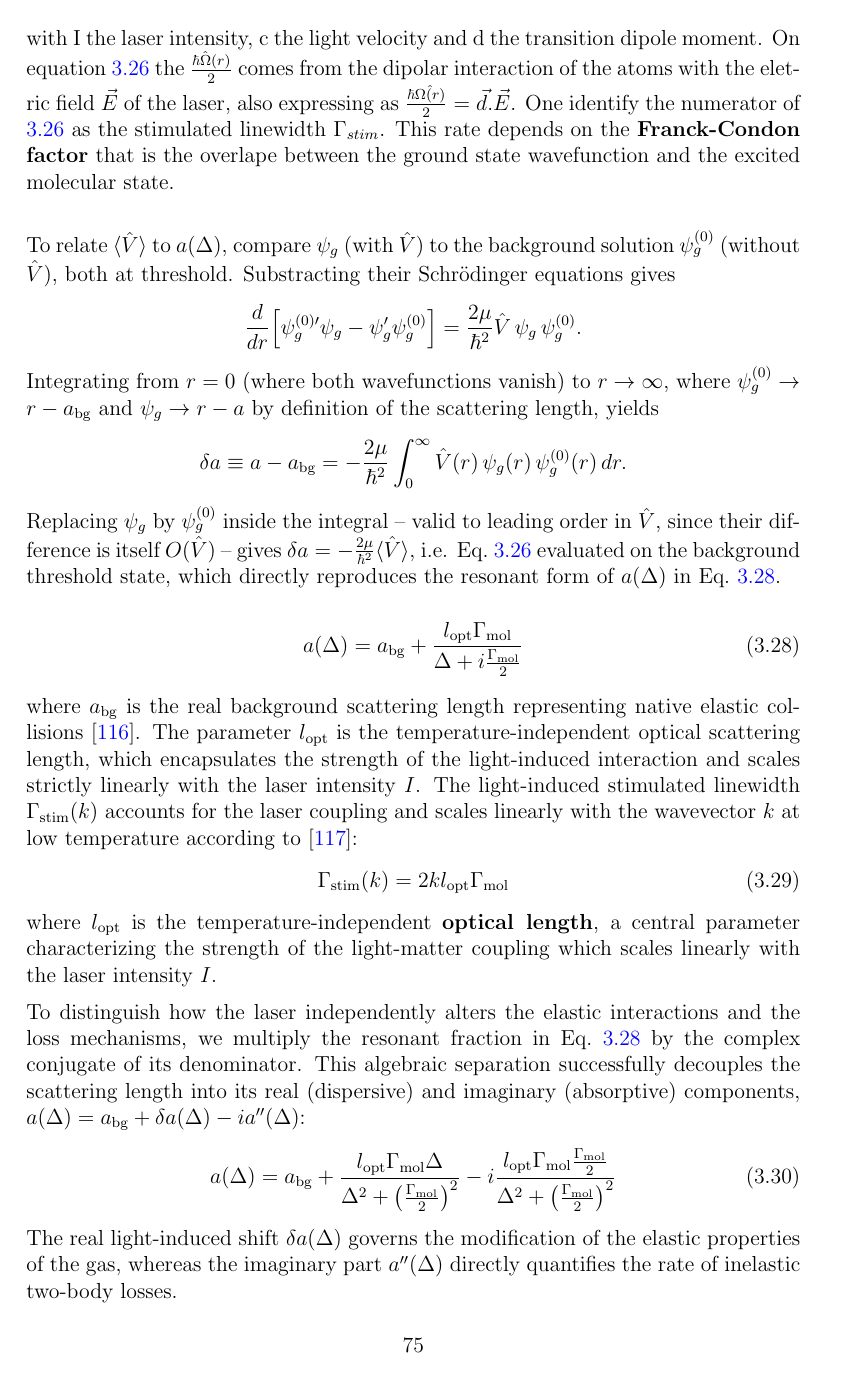
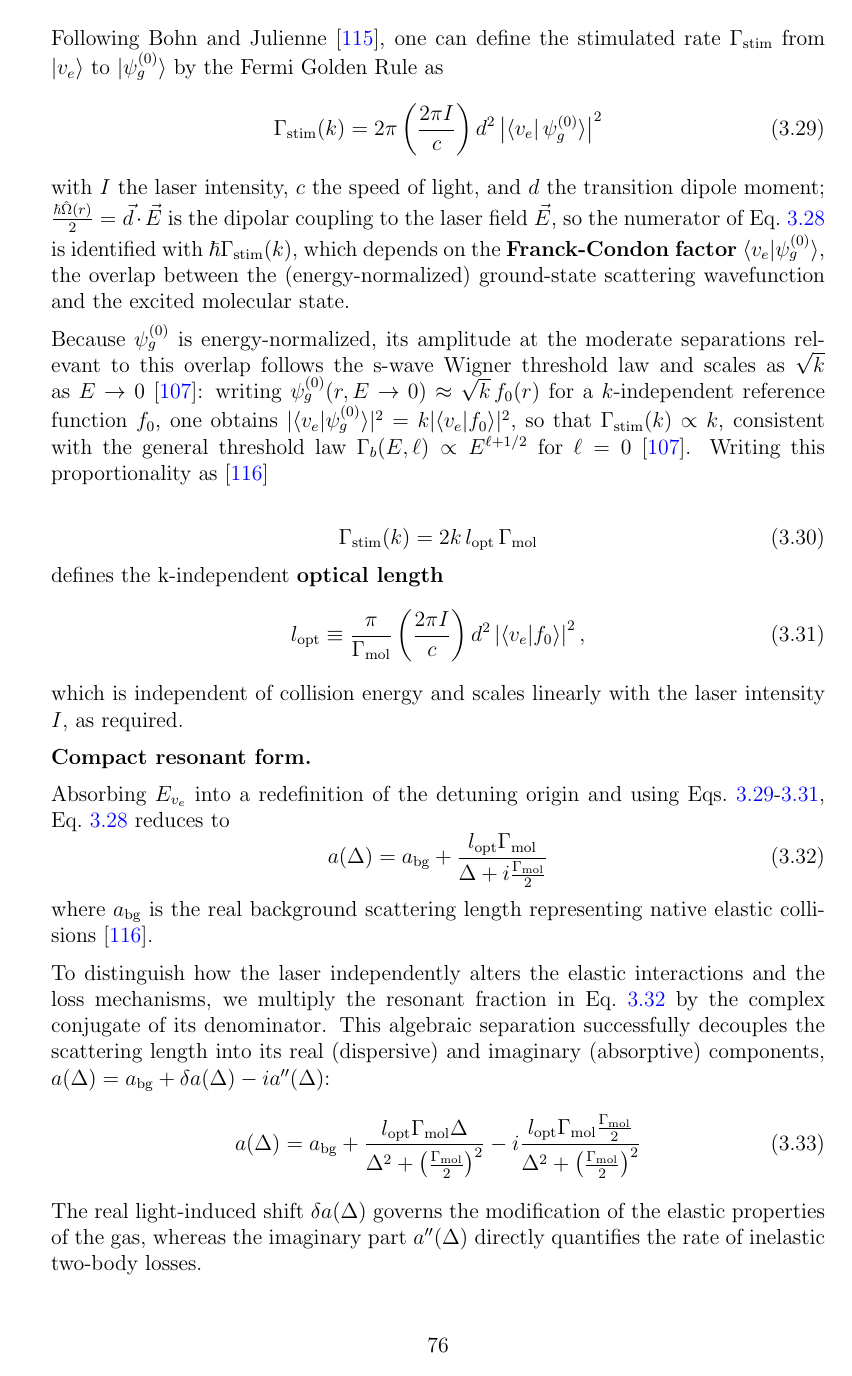
Before and after one commit to PaulineGuesdon/Inchallah-lui-il-marche, a LaTeX thesis (Manuscrit_these/these_main.tex, which reads Manuscrit_these/Chapitres/Engineering highly entangled system of photoassociated 87Sr atoms/Engineering highly entangled system of photoassociated 87Sr atoms.tex): page 86 of 141 before the commit and page 87 of 143 after it. Compiled offline with pdfLaTeX.

Commit message:
fin correction démo scattering length

```diff
--- a/Manuscrit_these/Chapitres/Engineering highly entangled system of photoassociated 87Sr atoms/Engineering highly entangled system of photoassociated 87Sr atoms.tex
+++ b/Manuscrit_these/Chapitres/Engineering highly entangled system of photoassociated 87Sr atoms/Engineering highly entangled system of photoassociated 87Sr atoms.tex
@@ -288,11 +288,0 @@ Following Bohn and Julienne \cite{bohn1997_prospects}, one can define the stimut
-with I the laser intensity, c the light velocity and d the transition dipole moment. On equation \ref{V_opt} the $\frac{\hbar\hat{\Omega}(r)}{2}$ comes from the dipolar interaction of the atoms with the eletric
-field $\vec{E}$
-of the laser, also expressing as $\frac{\hbar\hat{\Omega(r)}}{2} = \vec{d}.\vec{E}$. One identify the numerator of \ref{V_opt} as the stimulated linewidth $\Gamma_{stim}$. This rate depends on the
-\textbf{Franck-Condon factor} that
-is the overlape between the ground state wavefunction and the excited molecular state.\\
-
-
-
-To relate $\langle\hat V\rangle$ to $a(\Delta)$, compare $\psi_g$ (with
-$\hat V$) to the background solution $\psi_g^{(0)}$ (without $\hat V$), both
-at threshold. Substracting their Schr\"odinger equations gives
@@ -299,12 +315,7 @@ at threshold. Substracting their Schr\"odinger equations gives
 $$\frac{d}{dr}\Big[\psi_g^{(0)\prime}\psi_g-\psi_g^{\prime}\psi_g^{(0)}\Big]
 =\frac{2\mu}{\hbar^2}\hat V\,\psi_g\,\psi_g^{(0)}.$$
-Integrating from $r=0$ (where both wavefunctions vanish) to $r\to\infty$,
+Integrating from $r=0$, where both wavefunctions vanish, to $r\to\infty$,
 where $\psi_g^{(0)}\to r-a_{\text{bg}}$ and $\psi_g\to r-a$ by definition of
 the scattering length, yields
 $$\delta a \equiv a-a_{\text{bg}} = -\frac{2\mu}{\hbar^2}
 \int_0^\infty \hat V(r)\,\psi_g(r)\,\psi_g^{(0)}(r)\,dr.$$
-Replacing $\psi_g$ by $\psi_g^{(0)}$ inside the integral -- valid to leading
-order in $\hat V$, since their difference is itself $O(\hat V)$ -- gives
-$\delta a=-\frac{2\mu}{\hbar^2}\langle\hat V\rangle$, i.e. Eq.~\ref{V_opt}
-evaluated on the background threshold state, which directly reproduces the
-resonant form of $a(\Delta)$ in Eq.~\ref{a(delta)}.
@@ -313,16 +350,51 @@ resonant form of $a(\Delta)$ in Eq.~\ref{a(delta)}.
+Following Bohn and Julienne \cite{bohn1997_prospects}, one can define the
+stimulated rate $\Gamma_{\text{stim}}$ from $\ket{v_e}$ to $\ket{\psi_g^{(0)}}$
+by the Fermi Golden Rule as
+\begin{equation}
+    \Gamma_{\text{stim}}(k) = 2\pi\left(\frac{2\pi I}{c}\right)d^2\left| \bra{v_e} \psi_g^{(0)} \rangle \right|^2
+    \label{gamma_stim_def}
+\end{equation}
+with $I$ the laser intensity, $c$ the speed of light, and $d$ the transition
+dipole moment; $\frac{\hbar\hat\Omega(r)}{2}=\vec d\cdot\vec E$ is the dipolar
+coupling to the laser field $\vec E$, so the numerator of
+Eq.~\ref{a_delta_intermediate} is identified with $\hbar\Gamma_{\text{stim}}(k)$,
+which depends on the \textbf{Franck-Condon factor} $\langle v_e\vert\psi_g^{(0)}\rangle$,
+the overlap between the (energy-normalized) ground-state scattering
+wavefunction and the excited molecular state.
+
+Because $\psi_g^{(0)}$ is
+energy-normalized, its amplitude at the moderate separations relevant to
+this overlap follows the s-wave Wigner threshold law and scales as
+$\sqrt{k}$ as $E\to0$ \cite{jones_ultracold_2006}: writing
+$\psi_g^{(0)}(r,E\to0)\approx\sqrt{k}\,f_0(r)$ for a $k$-independent
+reference function $f_0$, one obtains
+$\vert\langle v_e\vert\psi_g^{(0)}\rangle\vert^2=k\vert\langle v_e\vert
+f_0\rangle\vert^2$, so that $\Gamma_{\text{stim}}(k)\propto k$, consistent
+with the general threshold law $\Gamma_b(E,\ell)\propto E^{\ell+1/2}$ for
+$\ell=0$ \cite{jones_ultracold_2006}. Writing this proportionality as \cite{yan_controlling_2013}
+
+\begin{equation}
+    \Gamma_{\text{stim}}(k) = 2 k\,l_{\text{opt}}\,\Gamma_{\text{mol}}
+    \label{eq:gamma_stim_blatt}
+\end{equation}
+defines the k-independent \textbf{optical length}
+\begin{equation}
+    l_{\text{opt}} \equiv \frac{\pi}{\Gamma_{\text{mol}}}\left(\frac{2\pi I}{c}\right)d^2\left\vert\langle v_e\vert f_0\rangle\right\vert^2,
+    \label{lopt_def}
+\end{equation}
+which is independent of collision energy and scales linearly with the laser
+intensity $I$, as required.
+
+\textbf{Compact resonant form.}
+
+Absorbing $E_{v_e}$ into a redefinition of the detuning origin and using
+Eqs.~\ref{gamma_stim_def}-\ref{lopt_def}, Eq.~\ref{a_delta_intermediate}
+reduces to
 \begin{equation}
 a(\Delta) = a_{\text{bg}} + \frac{l_{\text{opt}}\Gamma_{\text{mol}}}{\Delta + i\frac{\Gamma_{\text{mol}}}{2}}
 \label{a(delta)}
 \end{equation}
-
-where $a_{\text{bg}}$ is the real background scattering length representing native elastic collisions \cite{yan_controlling_2013}. The parameter $l_{\text{opt}}$ is the temperature-independent optical scattering
-length, which encapsulates the strength of the light-induced interaction and scales strictly linearly with the laser intensity $I$. The light-induced stimulated linewidth $\Gamma_{\text{stim}}(k)$ accounts for the
-laser coupling and scales linearly with the wavevector $k$ at low temperature according to \cite{tiesinga2005measurement}:
-\begin{equation}
-    \Gamma_{\text{stim}}(k) = 2 k l_{\text{opt}} \Gamma_{\text{mol}}
-    \label{eq:gamma_stim_blatt}
-\end{equation}
-where $l_{\text{opt}}$ is the temperature-independent \textbf{optical length}, a central parameter characterizing the strength of the light-matter coupling which scales linearly with the laser intensity $I$.
+where $a_{\text{bg}}$ is the real background scattering length representing native elastic collisions \cite{yan_controlling_2013}.
 
 To distinguish how the laser independently alters the elastic interactions and the loss mechanisms, we multiply the resonant fraction in Eq.~\ref{a(delta)} by the complex conjugate of its denominator. This algebraic
  separation successfully decouples the scattering length into its real (dispersive) and imaginary (absorptive) components, $a(\Delta) = a_{\text{bg}} + \delta a(\Delta) - i a''(\Delta)$:
```
Also changed, not shown: Manuscrit_these/out/these_main.bbl, Manuscrit_these/Chapitres/Engineering highly entangled system of photoassociated 87Sr atoms/Engineering highly entangled system of photoassociated 87Sr atoms.tex (88 more changed lines), 11 other files.
